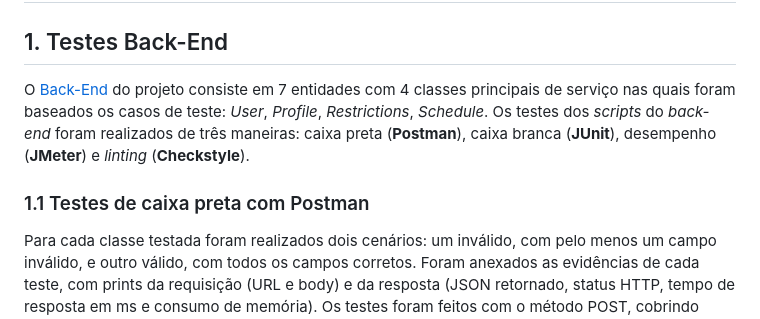
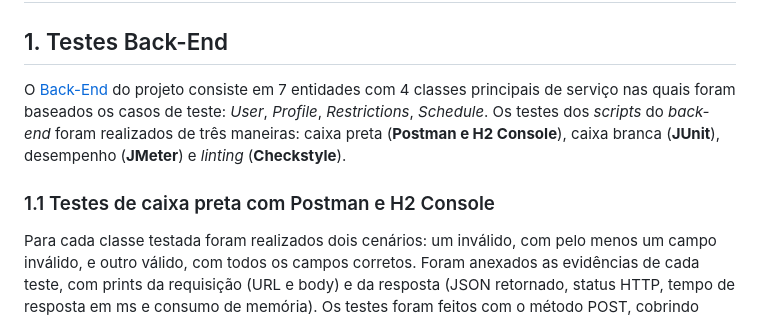
Before and after one commit to oandredev/projeto-gerenciamento-de-saude, a Markdown page: Sumario de Testes/README.md, the part around the change. Drawn GitHub-style.

```diff
--- a/Sumario de Testes/README.md
+++ b/Sumario de Testes/README.md
@@ -2,9 +2,9 @@
 
 ## 1. Testes Back-End
 
-O [Back-End](https://github.com/oandredev/projeto-gerenciamento-de-saude/tree/main/backend/health-management) do projeto consiste em 7 entidades com 4 classes principais de serviço nas quais foram baseados os casos de teste: *User*, *Profile*, *Restrictions*, *Schedule*. Os testes dos *scripts* do *back-end* foram realizados de três maneiras: caixa preta (**Postman**), caixa branca (**JUnit**), desempenho (**JMeter**) e *linting* (**Checkstyle**).
-
-### 1.1 Testes de caixa preta com Postman
+O [Back-End](https://github.com/oandredev/projeto-gerenciamento-de-saude/tree/main/backend/health-management) do projeto consiste em 7 entidades com 4 classes principais de serviço nas quais foram baseados os casos de teste: *User*, *Profile*, *Restrictions*, *Schedule*. Os testes dos *scripts* do *back-end* foram realizados de três maneiras: caixa preta (**Postman e H2 Console**), caixa branca (**JUnit**), desempenho (**JMeter**) e *linting* (**Checkstyle**).
+
+### 1.1 Testes de caixa preta com Postman e H2 Console
 
 Para cada classe testada foram realizados dois cenários: um inválido, com pelo menos um campo inválido, e outro válido, com todos os campos corretos. Foram anexados as evidências de cada teste, com prints da requisição (URL e body) e da resposta (JSON retornado, status HTTP, tempo de resposta em ms e consumo de memória). Os testes foram feitos com o método POST, cobrindo cadastro de usuário, login, criação de Profile, criação de Restriction e criação de Schedule.
 
```
